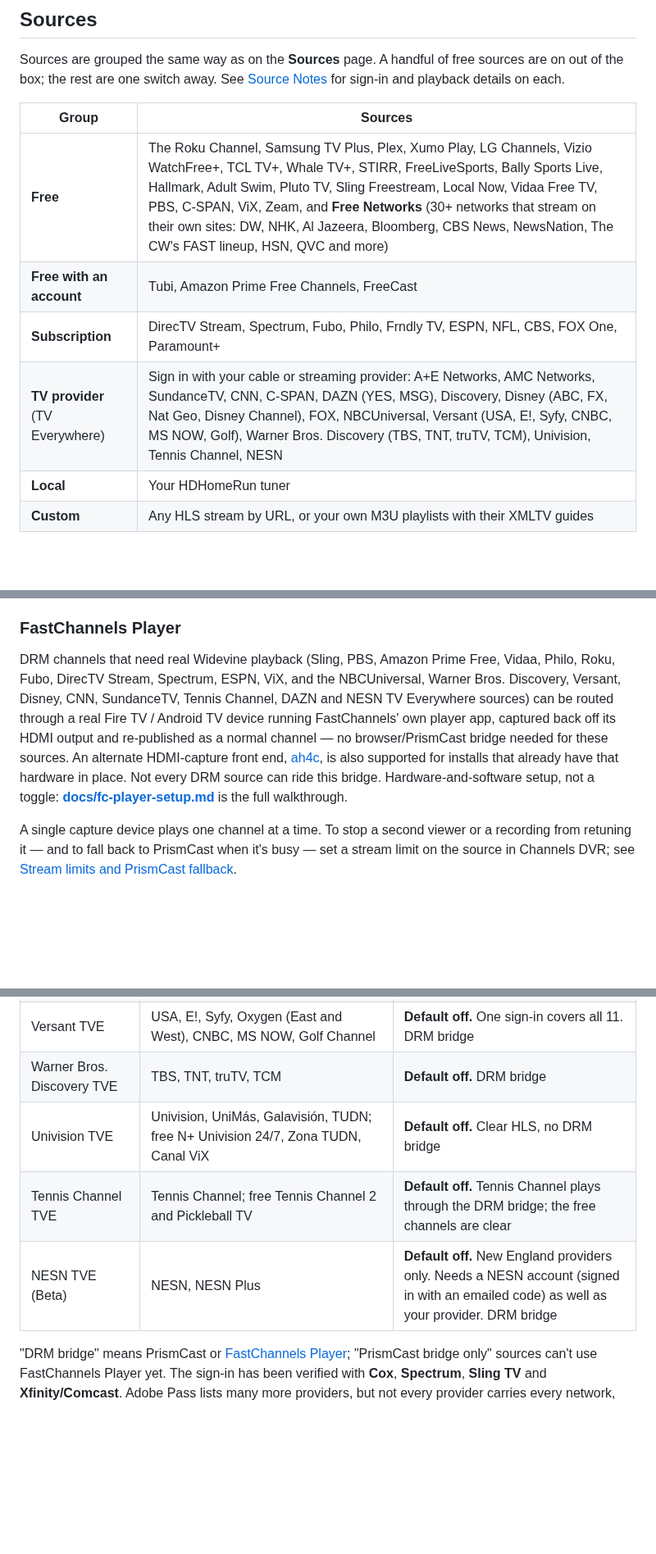
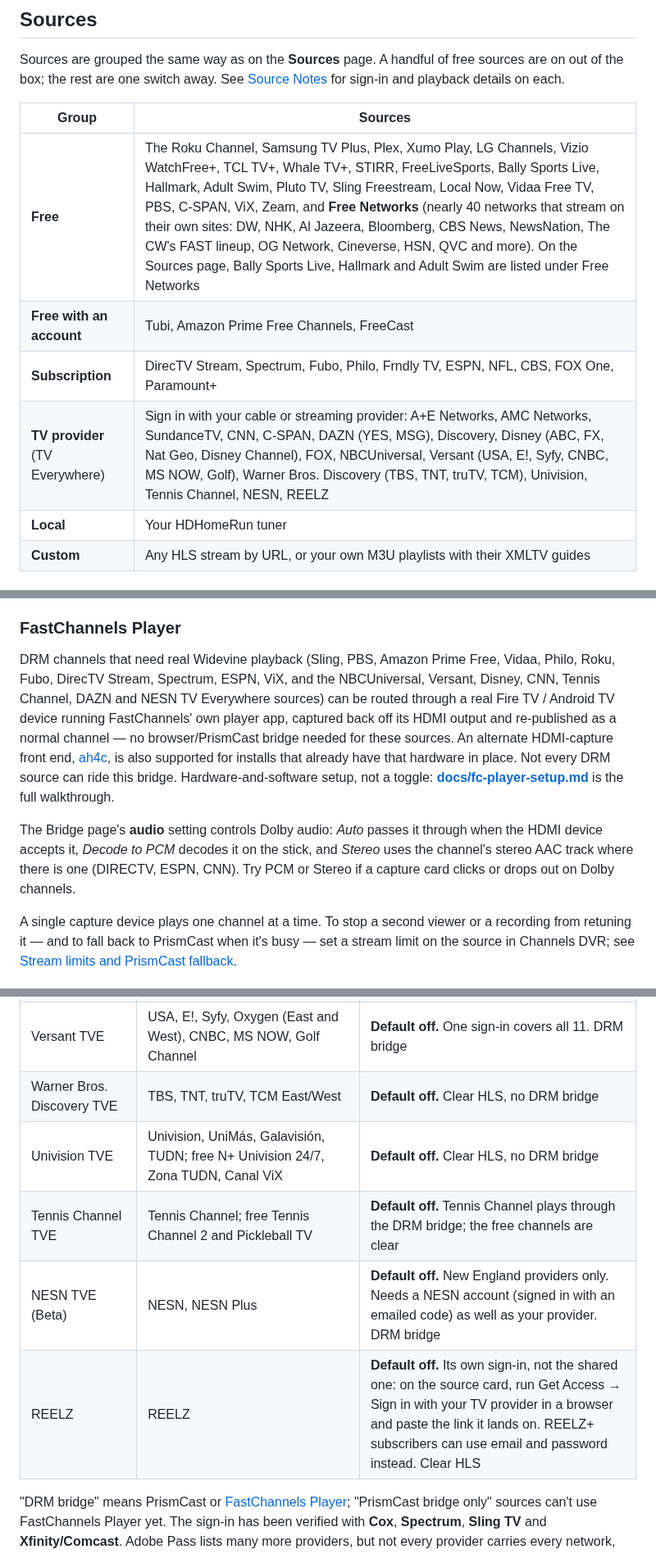
Before and after one commit to kineticman/FastChannels, a Markdown page: README.md, 3 parts joined by grey strips. Shown at 82% size. Rendered like a GitHub page; blank space fills up the shorter version.

```diff
--- a/README.md
+++ b/README.md
@@ -10,10 +10,10 @@ Sources are grouped the same way as on the **Sources** page. A handful of free s
 
 | Group | Sources |
 |-------|---------|
-| **Free** | The Roku Channel, Samsung TV Plus, Plex, Xumo Play, LG Channels, Vizio WatchFree+, TCL TV+, Whale TV+, STIRR, FreeLiveSports, Bally Sports Live, Hallmark, Adult Swim, Pluto TV, Sling Freestream, Local Now, Vidaa Free TV, PBS, C-SPAN, ViX, Zeam, and **Free Networks** (30+ networks that stream on their own sites: DW, NHK, Al Jazeera, Bloomberg, CBS News, NewsNation, The CW's FAST lineup, HSN, QVC and more) |
+| **Free** | The Roku Channel, Samsung TV Plus, Plex, Xumo Play, LG Channels, Vizio WatchFree+, TCL TV+, Whale TV+, STIRR, FreeLiveSports, Bally Sports Live, Hallmark, Adult Swim, Pluto TV, Sling Freestream, Local Now, Vidaa Free TV, PBS, C-SPAN, ViX, Zeam, and **Free Networks** (nearly 40 networks that stream on their own sites: DW, NHK, Al Jazeera, Bloomberg, CBS News, NewsNation, The CW's FAST lineup, OG Network, Cineverse, HSN, QVC and more). On the Sources page, Bally Sports Live, Hallmark and Adult Swim are listed under Free Networks |
 | **Free with an account** | Tubi, Amazon Prime Free Channels, FreeCast |
 | **Subscription** | DirecTV Stream, Spectrum, Fubo, Philo, Frndly TV, ESPN, NFL, CBS, FOX One, Paramount+ |
-| **TV provider** (TV Everywhere) | Sign in with your cable or streaming provider: A+E Networks, AMC Networks, SundanceTV, CNN, C-SPAN, DAZN (YES, MSG), Discovery, Disney (ABC, FX, Nat Geo, Disney Channel), FOX, NBCUniversal, Versant (USA, E!, Syfy, CNBC, MS NOW, Golf), Warner Bros. Discovery (TBS, TNT, truTV, TCM), Univision, Tennis Channel, NESN |
+| **TV provider** (TV Everywhere) | Sign in with your cable or streaming provider: A+E Networks, AMC Networks, SundanceTV, CNN, C-SPAN, DAZN (YES, MSG), Discovery, Disney (ABC, FX, Nat Geo, Disney Channel), FOX, NBCUniversal, Versant (USA, E!, Syfy, CNBC, MS NOW, Golf), Warner Bros. Discovery (TBS, TNT, truTV, TCM), Univision, Tennis Channel, NESN, REELZ |
 | **Local** | Your HDHomeRun tuner |
 | **Custom** | Any HLS stream by URL, or your own M3U playlists with their XMLTV guides |
 
@@ -194,8 +196,8 @@ who want to make Plex work anyway, **[docs/plex.md](docs/plex.md)** covers both
 ### FastChannels Player
 
 DRM channels that need real Widevine playback (Sling, PBS, Amazon Prime Free, Vidaa,
-Philo, Roku, Fubo, DirecTV Stream, Spectrum, ESPN, ViX, and the NBCUniversal, Warner Bros. Discovery,
-Versant, Disney, CNN, SundanceTV, Tennis Channel, DAZN and NESN TV Everywhere sources) can be routed through a real Fire TV /
+Philo, Roku, Fubo, DirecTV Stream, Spectrum, ESPN, ViX, and the NBCUniversal,
+Versant, Disney, CNN, Tennis Channel, DAZN and NESN TV Everywhere sources) can be routed through a real Fire TV /
 Android TV device running FastChannels' own player app, captured back off its HDMI
 output and re-published as a normal channel — no browser/PrismCast bridge needed for
 these sources. An alternate HDMI-capture front end, [ah4c](https://github.com/sullrich/ah4c),
@@ -203,6 +205,11 @@ is also supported for installs that already have that hardware in place. Not eve
 DRM source can ride this bridge. Hardware-and-software
 setup, not a toggle: **[docs/fc-player-setup.md](docs/fc-player-setup.md)** is the
 full walkthrough.
+
+The Bridge page's **audio** setting controls Dolby audio: *Auto* passes it through when the
+HDMI device accepts it, *Decode to PCM* decodes it on the stick, and *Stereo* uses the channel's
+stereo AAC track where there is one (DIRECTV, ESPN, CNN). Try PCM or Stereo if a capture card
+clicks or drops out on Dolby channels.
 
 A single capture device plays one channel at a time. To stop a second viewer or a
 recording from retuning it — and to fall back to PrismCast when it's busy — set a stream
@@ -396,10 +407,11 @@ If one source should sign in with a different TV provider than the rest, choose
 | FOX TVE | FOX broadcast plus FS1/FS2 | **Default off.** PrismCast bridge only |
 | NBCUniversal TVE | Local NBC/Telemundo affiliate (auto-detected by IP, overridable), Bravo, NBC News NOW, NBC Sports Now, Telemundo and Universo channels | **Default off.** DRM bridge |
 | Versant TVE | USA, E!, Syfy, Oxygen (East and West), CNBC, MS NOW, Golf Channel | **Default off.** One sign-in covers all 11. DRM bridge |
-| Warner Bros. Discovery TVE | TBS, TNT, truTV, TCM | **Default off.** DRM bridge |
+| Warner Bros. Discovery TVE | TBS, TNT, truTV, TCM East/West | **Default off.** Clear HLS, no DRM bridge |
 | Univision TVE | Univision, UniMás, Galavisión, TUDN; free N+ Univision 24/7, Zona TUDN, Canal ViX | **Default off.** Clear HLS, no DRM bridge |
 | Tennis Channel TVE | Tennis Channel; free Tennis Channel 2 and Pickleball TV | **Default off.** Tennis Channel plays through the DRM bridge; the free channels are clear |
 | NESN TVE (Beta) | NESN, NESN Plus | **Default off.** New England providers only. Needs a NESN account (signed in with an emailed code) as well as your provider. DRM bridge |
+| REELZ | REELZ | **Default off.** Its own sign-in, not the shared one: on the source card, run Get Access → Sign in with your TV provider in a browser and paste the link it lands on. REELZ+ subscribers can use email and password instead. Clear HLS |
 
 "DRM bridge" means PrismCast or [FastChannels Player](#fastchannels-player); "PrismCast bridge only" sources can't use FastChannels Player yet. The sign-in has been verified with **Cox**, **Spectrum**, **Sling TV** and **Xfinity/Comcast**. Adobe Pass lists many more providers, but not every provider carries every network, and some may fail to sign in.
 
```
Also changed, not shown: other parts of README.md (+10 -4 lines).
